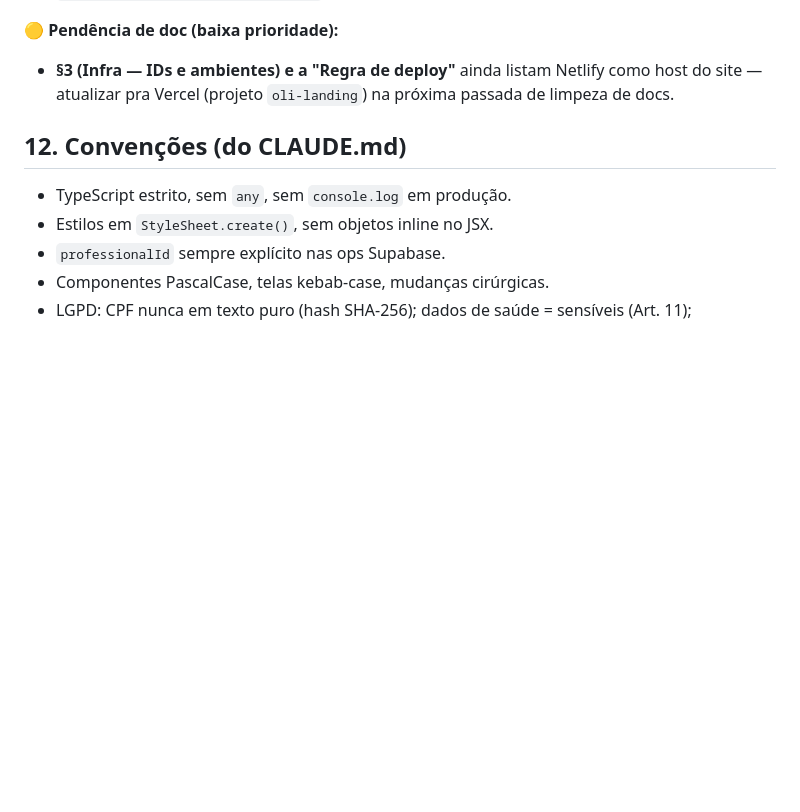
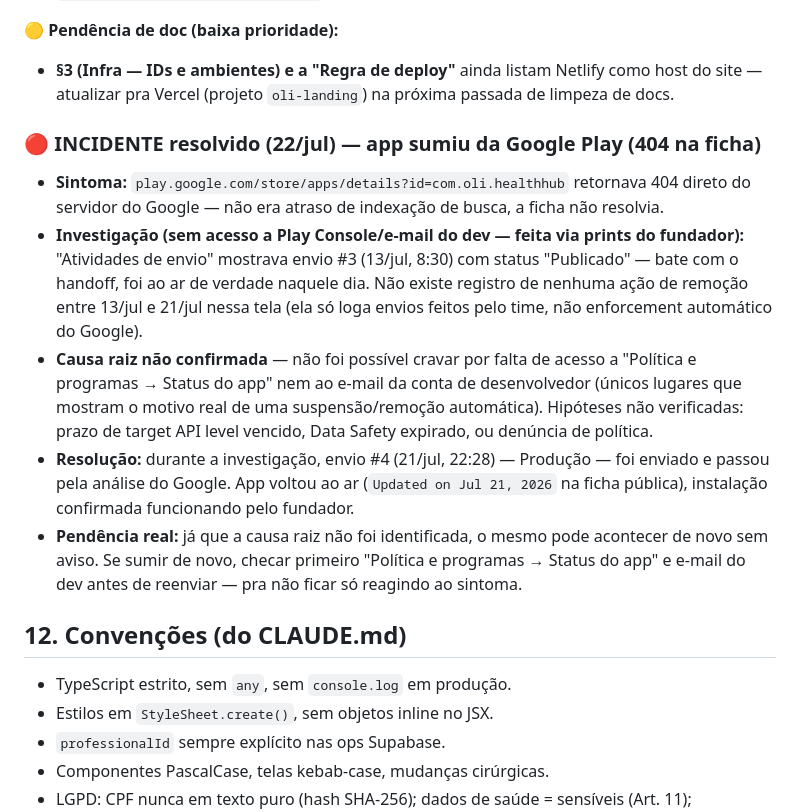
Before and after one commit to oli-health-hub/oli-health-hub, a Markdown page: docs/HANDOFF.md, the part around the change. Drawn GitHub-style; blank space fills up the shorter version.

Commit message:
docs(handoff): registra incidente 404 da Play Store e resolução (22/jul)
App sumiu da ficha pública entre 13/jul (publicado) e 21/jul, causa raiz
não confirmada (sem acesso a Política/e-mail do dev nesta sessão).
Resolvido via reenvio (submissão #4), app de volta ao ar e confirmado
funcionando pelo fundador.

```diff
--- a/docs/HANDOFF.md
+++ b/docs/HANDOFF.md
@@ -536,6 +536,14 @@ Tabela lucro (custo fixo 50k, ~R$2.100/médico): 20 méd = −8k · 24 = ~0 · 3
 **🟡 Pendência de doc (baixa prioridade):**
 - **§3 (Infra — IDs e ambientes) e a "Regra de deploy"** ainda listam Netlify como host do site — atualizar pra Vercel (projeto `oli-landing`) na próxima passada de limpeza de docs.
 
+### 🔴 INCIDENTE resolvido (22/jul) — app sumiu da Google Play (404 na ficha)
+
+- **Sintoma:** `play.google.com/store/apps/details?id=com.oli.healthhub` retornava 404 direto do servidor do Google — não era atraso de indexação de busca, a ficha não resolvia.
+- **Investigação (sem acesso a Play Console/e-mail do dev — feita via prints do fundador):** "Atividades de envio" mostrava envio #3 (13/jul, 8:30) com status "Publicado" — bate com o handoff, foi ao ar de verdade naquele dia. Não existe registro de nenhuma ação de remoção entre 13/jul e 21/jul nessa tela (ela só loga envios feitos pelo time, não enforcement automático do Google).
+- **Causa raiz não confirmada** — não foi possível cravar por falta de acesso a "Política e programas → Status do app" nem ao e-mail da conta de desenvolvedor (únicos lugares que mostram o motivo real de uma suspensão/remoção automática). Hipóteses não verificadas: prazo de target API level vencido, Data Safety expirado, ou denúncia de política.
+- **Resolução:** durante a investigação, envio #4 (21/jul, 22:28) — Produção — foi enviado e passou pela análise do Google. App voltou ao ar (`Updated on Jul 21, 2026` na ficha pública), instalação confirmada funcionando pelo fundador.
+- **Pendência real:** já que a causa raiz não foi identificada, o mesmo pode acontecer de novo sem aviso. Se sumir de novo, checar primeiro "Política e programas → Status do app" e e-mail do dev antes de reenviar — pra não ficar só reagindo ao sintoma.
+
 ## 12. Convenções (do CLAUDE.md)
 
 - TypeScript estrito, sem `any`, sem `console.log` em produção.
```
